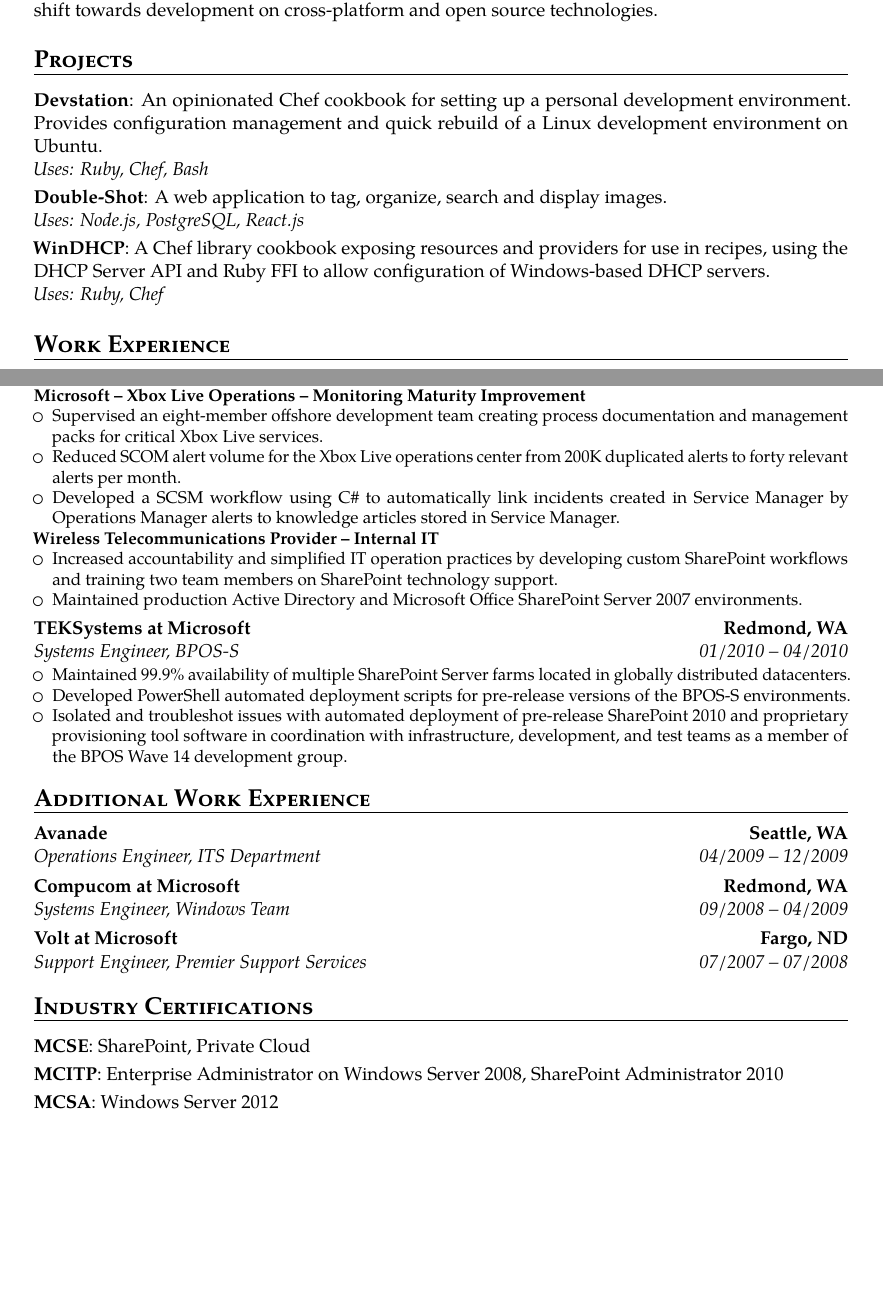
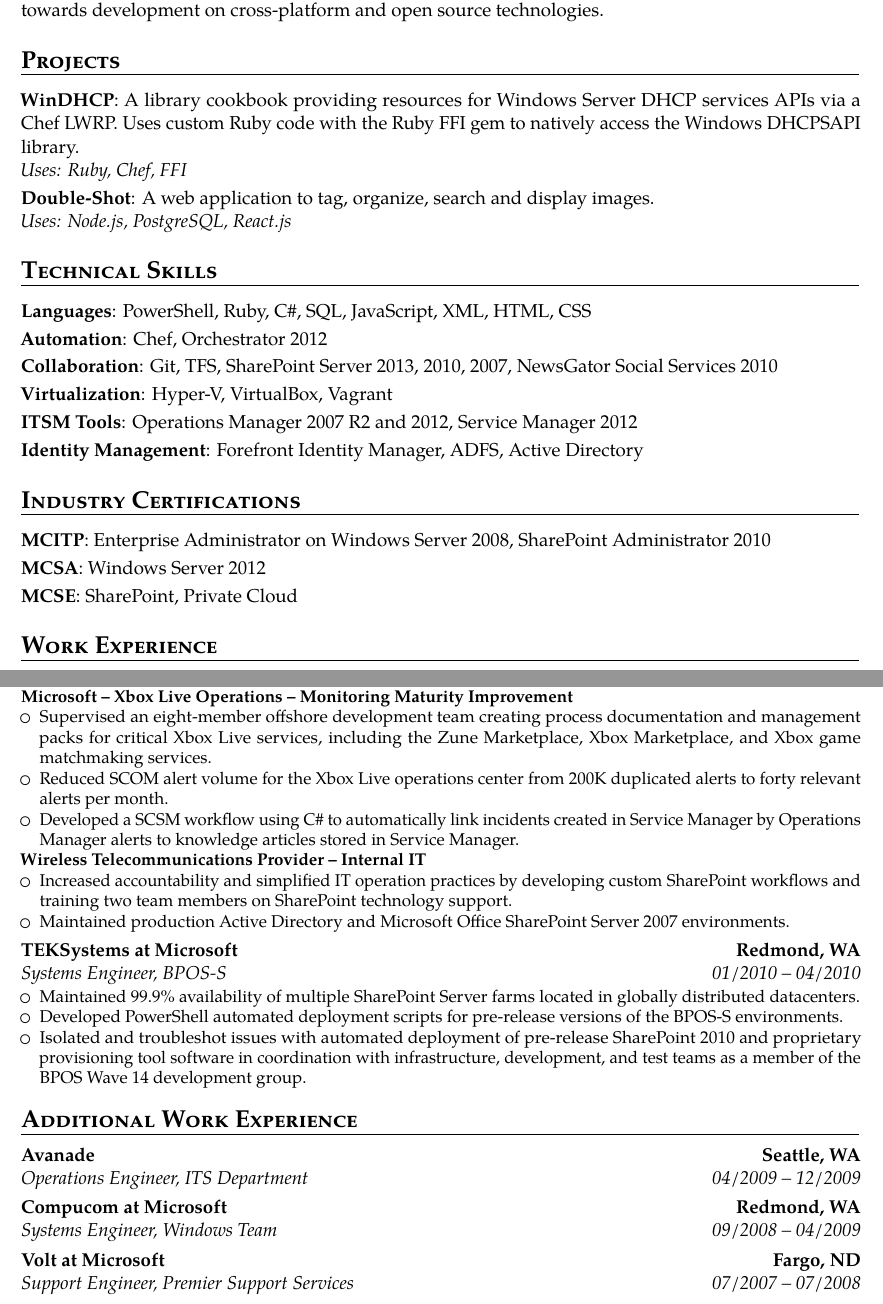
Before and after one commit to highlyunavailable/resume, a LaTeX CV (resume.tex): two parts of pages 1 and 2 of 3, joined at a grey line, cut so that both start at the same text, the shorter picture padded with empty space. Compiled offline with pdfLaTeX; a missing font is replaced by an installed copy or a similar font; a LaTeX package or settings file that is missing is left out.

Commit message:
Add projects section

```diff
--- a/resume.tex
+++ b/resume.tex
@@ -29,7 +29,7 @@
 \nopagenumbers{}
 
 % adjust the page margins
-\usepackage[scale=0.800]{geometry}
+\usepackage[scale=0.825]{geometry}
 % if you want to change the width of the column with the dates
 \setlength{\hintscolumnwidth}{3cm}
 
@@ -50,22 +50,31 @@
 development on cross-platform and open source technologies.
 
 \section{\textsc{Projects}}
-\cvitem{Devstation}{%
-  An opinionated Chef cookbook for setting up a personal development
-  environment.  Provides configuration management and quick rebuild of a Linux
-  development environment on Ubuntu.\\
-  \textit{Uses: Ruby, Chef, Bash}
+\cvitem{WinDHCP}{%
+  A library cookbook providing resources for Windows Server DHCP services APIs
+  via a Chef LWRP. Uses custom Ruby code with the Ruby FFI gem to natively
+  access the Windows DHCPSAPI library.\\
+  \textit{Uses: Ruby, Chef, FFI}
 }
 \cvitem{Double-Shot}{%
   A web application to tag, organize, search and display images.\\
   \textit{Uses: Node.js, PostgreSQL, React.js}
 }
-\cvitem{WinDHCP}{%
-  A Chef library cookbook exposing resources and providers for use in recipes,
-  using the DHCP Server API and Ruby FFI to allow configuration of
-  Windows-based DHCP servers.\\
-  \textit{Uses: Ruby, Chef}
-}
+
+\section{\textsc{Technical Skills}}
+\cvitem{Languages}{PowerShell, Ruby, C\#, SQL, JavaScript, XML, HTML, CSS}
+\cvitem{Automation}{Chef, Orchestrator 2012}
+\cvitem{Collaboration}{Git, TFS, SharePoint Server 2013, 2010, 2007,
+NewsGator Social Services 2010}
+\cvitem{Virtualization}{Hyper-V, VirtualBox, Vagrant}
+\cvitem{ITSM Tools}{Operations Manager 2007 R2 and 2012, Service Manager 2012}
+\cvitem{Identity Management}{Forefront Identity Manager, ADFS, Active Directory}
+
+\section{\textsc{Industry Certifications}}
+\cvitem{MCITP}{Enterprise Administrator on Windows Server 2008,
+SharePoint Administrator 2010}
+\cvitem{MCSA}{Windows Server 2012}
+\cvitem{MCSE}{SharePoint, Private Cloud}
 
 \section{\textsc{Work Experience}}
 \cventry{12/2013 -- Present}{Windows Server Engineer}{Nordstrom}
@@ -132,8 +141,10 @@
   \end{itemize}
   \textbf{Microsoft -- Xbox Live Operations -- Monitoring Maturity Improvement}
   \begin{itemize}
-    \item Supervised an eight-member offshore development team creating process
-      documentation and management packs for critical Xbox Live services.
+   \item Supervised an eight-member offshore development team creating
+      process documentation and management packs for critical Xbox Live
+      services, including the Zune Marketplace, Xbox Marketplace, and Xbox
+      game matchmaking services.
     \item Reduced SCOM alert volume for the Xbox Live operations center from
       200K duplicated alerts to forty relevant alerts per month.
     \item Developed a SCSM workflow using C\# to automatically link incidents
@@ -171,12 +182,6 @@
 \cventry{07/2007 -- 07/2008}{Support Engineer}
 {Volt at Microsoft}{Fargo, ND}{Premier Support Services}{}
 
-\section{\textsc{Industry Certifications}}
-\cvitem{MCSE}{SharePoint, Private Cloud}
-\cvitem{MCITP}{Enterprise Administrator on Windows Server 2008,
-SharePoint Administrator 2010}
-\cvitem{MCSA}{Windows Server 2012}
-
 \section{\textsc{Education}}
 \cventry{Graduated 2007}{Associate of Applied Science (A.A.S.)}
 {North Dakota State College of Science}{Wahpeton, ND}{GPA: 4.0}
```
Also changed, not shown: resume.tex (2 more changed lines).
